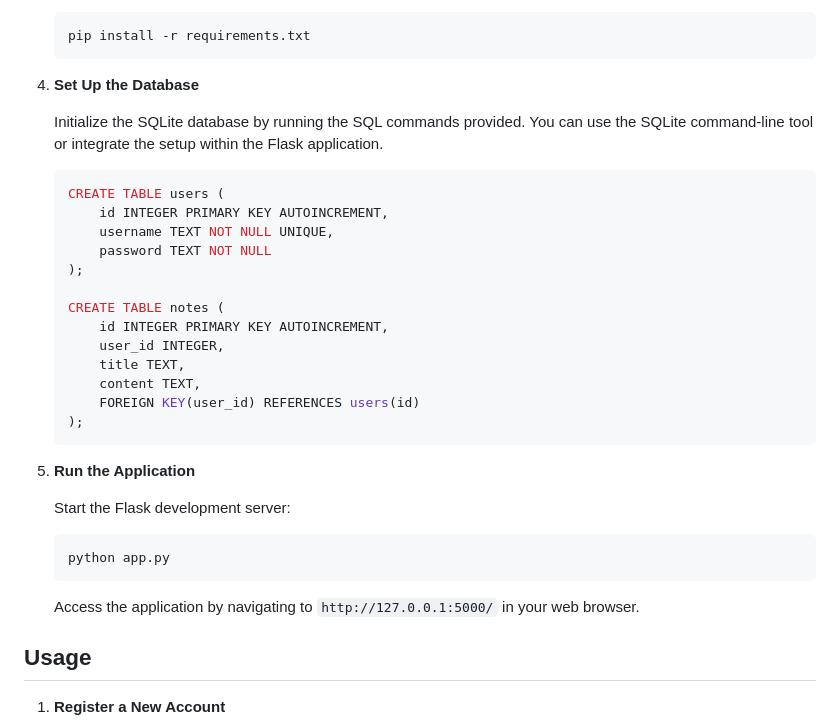
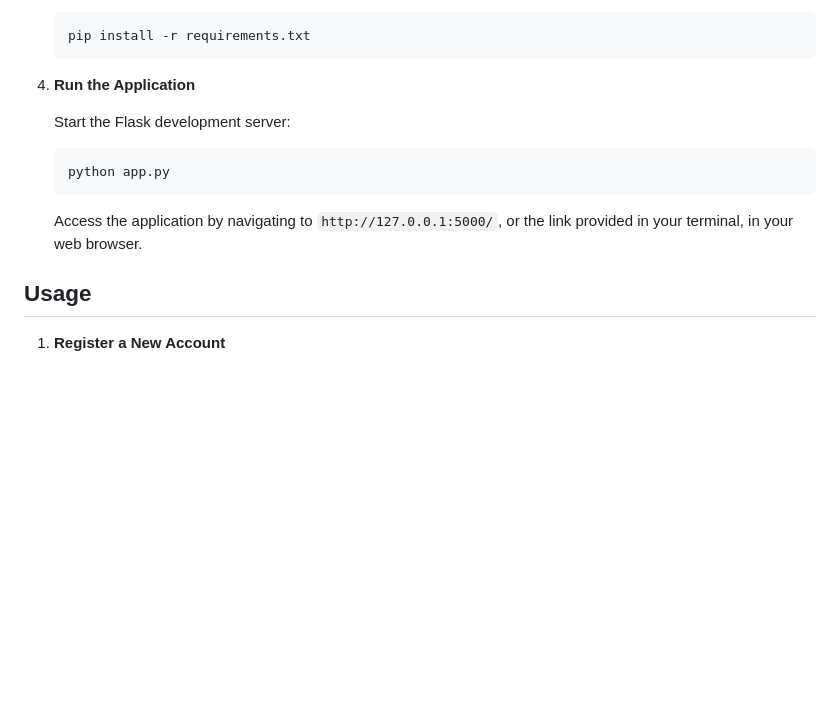
Before and after one commit to Dexter88xD/notes_app, a Markdown page: README.md, the part around the change. GitHub-like rendering; blank space fills up the shorter version.

````diff
--- a/README.md
+++ b/README.md
@@ -66,27 +66,7 @@ The **Notes Application** is a web-based platform developed using Flask, designe
     pip install -r requirements.txt
     ```
 
-4. **Set Up the Database**
-
-    Initialize the SQLite database by running the SQL commands provided. You can use the SQLite command-line tool or integrate the setup within the Flask application.
-
-    ```sql
-    CREATE TABLE users (
-        id INTEGER PRIMARY KEY AUTOINCREMENT,
-        username TEXT NOT NULL UNIQUE,
-        password TEXT NOT NULL
-    );
-
-    CREATE TABLE notes (
-        id INTEGER PRIMARY KEY AUTOINCREMENT,
-        user_id INTEGER,
-        title TEXT,
-        content TEXT,
-        FOREIGN KEY(user_id) REFERENCES users(id)
-    );
-    ```
-
-5. **Run the Application**
+4. **Run the Application**
 
     Start the Flask development server:
 
@@ -94,7 +74,7 @@ The **Notes Application** is a web-based platform developed using Flask, designe
     python app.py
     ```
 
-    Access the application by navigating to `http://127.0.0.1:5000/` in your web browser.
+    Access the application by navigating to `http://127.0.0.1:5000/`, or the link provided in your terminal, in your web browser.
 
 ## Usage
 
````
